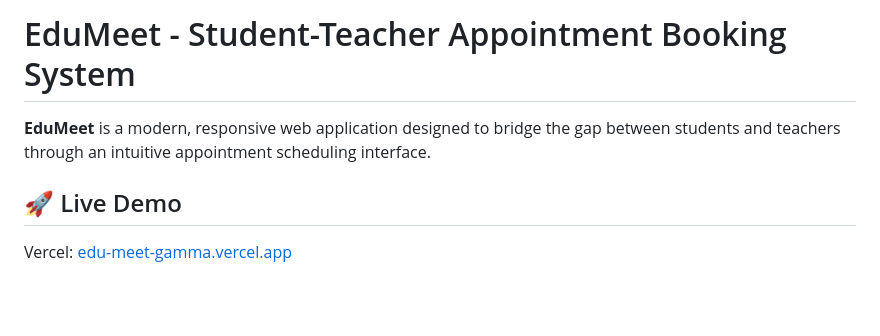
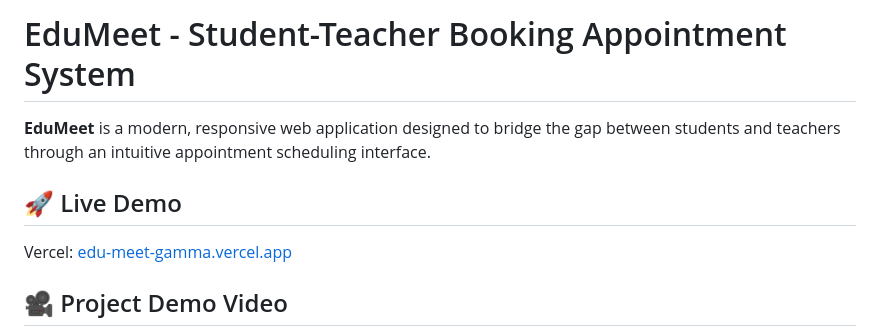
Before and after one commit to meeraribadiya/EduMeet_Student-Teacher_Booking_Appointment-, a Markdown page: README.md, the part around one of its changes. GitHub-like rendering; blank space fills up the shorter version.

```diff
--- a/README.md
+++ b/README.md
@@ -1,4 +1,4 @@
-# EduMeet - Student-Teacher Appointment Booking System
+# EduMeet - Student-Teacher Booking Appointment System
 
 **EduMeet** is a modern, responsive web application designed to bridge the gap between students and teachers through an intuitive appointment scheduling interface.
 
@@ -6,4 +6,5 @@
 ## 🚀 Live Demo
 Vercel: [edu-meet-gamma.vercel.app](https://edu-meet-gamma.vercel.app)
 
+## 🎥 Project Demo Video
 
```
Also changed, not shown: other parts of README.md (+1 -0 lines).
